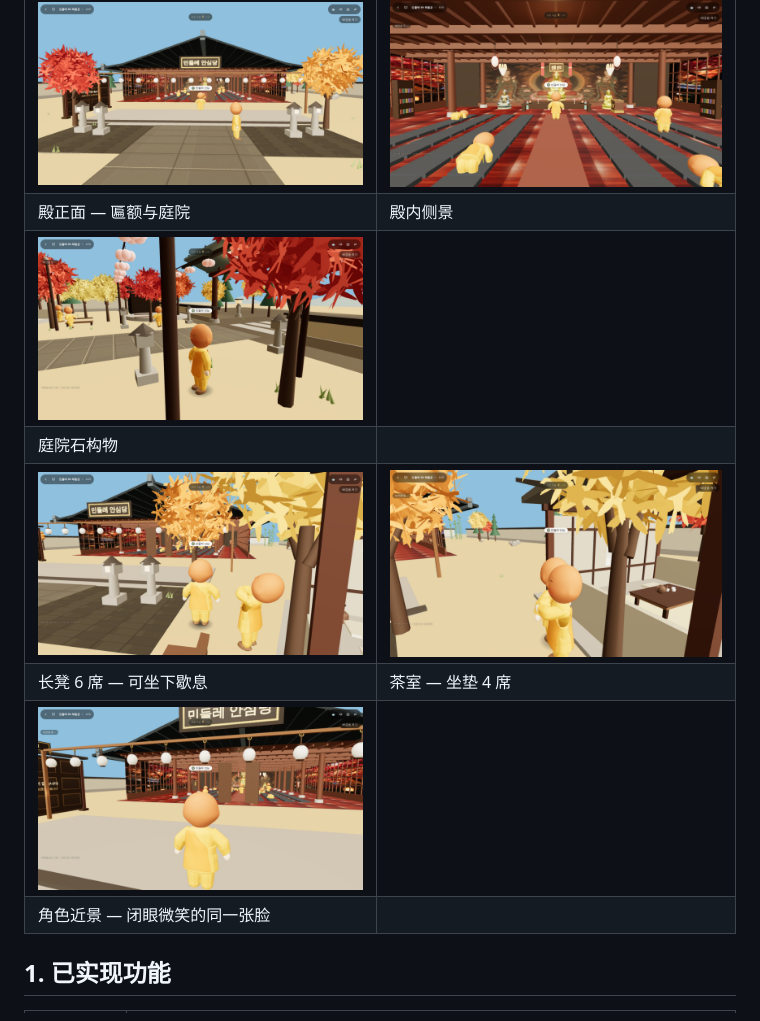
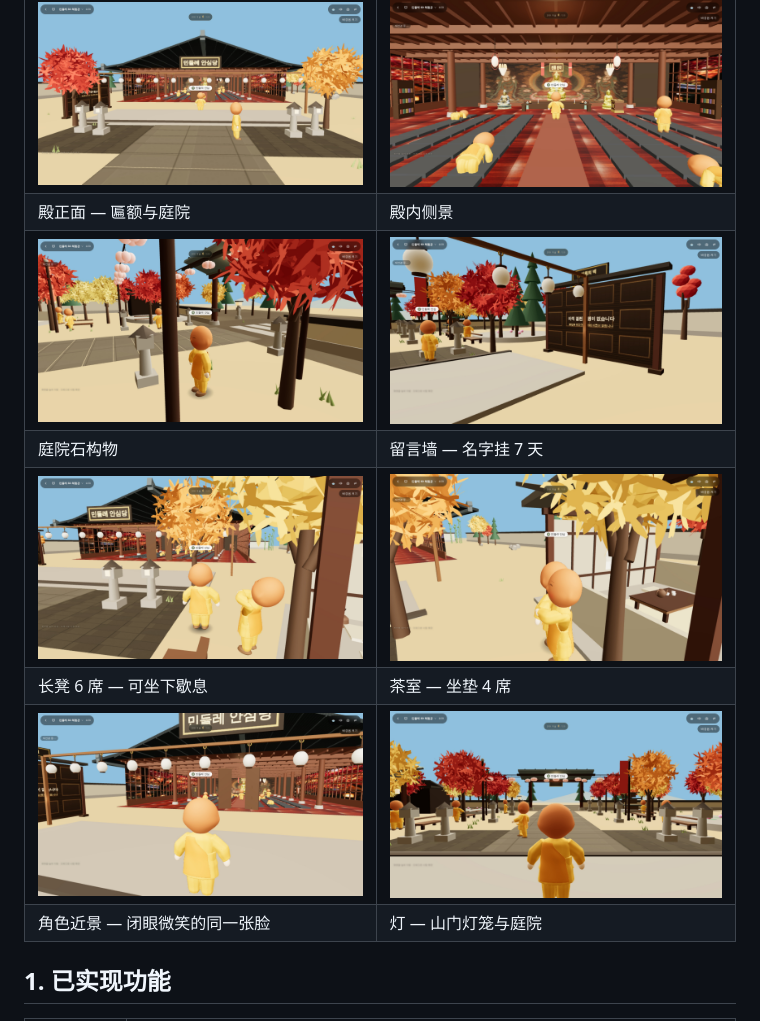
Before and after one commit to lixigenhg-svg/mindulle-digital-experience-3d, a Markdown page: README.zh-CN.md, the part around the change. Drawn GitHub-style; pictures changed too: docs/screenshots/10-메시지-벽.jpg (added), docs/screenshots/11-라이트-등불.jpg (added).

```diff
--- a/README.zh-CN.md
+++ b/README.zh-CN.md
@@ -16,12 +16,12 @@
 | 外部庭院与围墙 | 石径与红叶 |
 | ![殿正面](docs/screenshots/04-전각-전면.jpg) | ![殿内](docs/screenshots/05-전각-근경.jpg) |
 | 殿正面 — 匾额与庭院 | 殿内侧景 |
-| ![石构](docs/screenshots/06-마당-석조물.jpg) | |
-| 庭院石构物 | |
+| ![石构](docs/screenshots/06-마당-석조물.jpg) | ![留言墙](docs/screenshots/10-메시지-벽.jpg) |
+| 庭院石构物 | 留言墙 — 名字挂 7 天 |
 | ![长凳](docs/screenshots/07-평상-단풍.jpg) | ![茶室](docs/screenshots/08-차실.jpg) |
 | 长凳 6 席 — 可坐下歇息 | 茶室 — 坐垫 4 席 |
-| ![角色](docs/screenshots/09-캐릭터-근경.jpg) | |
-| 角色近景 — 闭眼微笑的同一张脸 | |
+| ![角色](docs/screenshots/09-캐릭터-근경.jpg) | ![灯](docs/screenshots/11-라이트-등불.jpg) |
+| 角色近景 — 闭眼微笑的同一张脸 | 灯 — 山门灯笼与庭院 |
 
 ## 1. 已实现功能
 
```
Also changed, not shown: README.md (+4 -4 lines), 6 other files.
